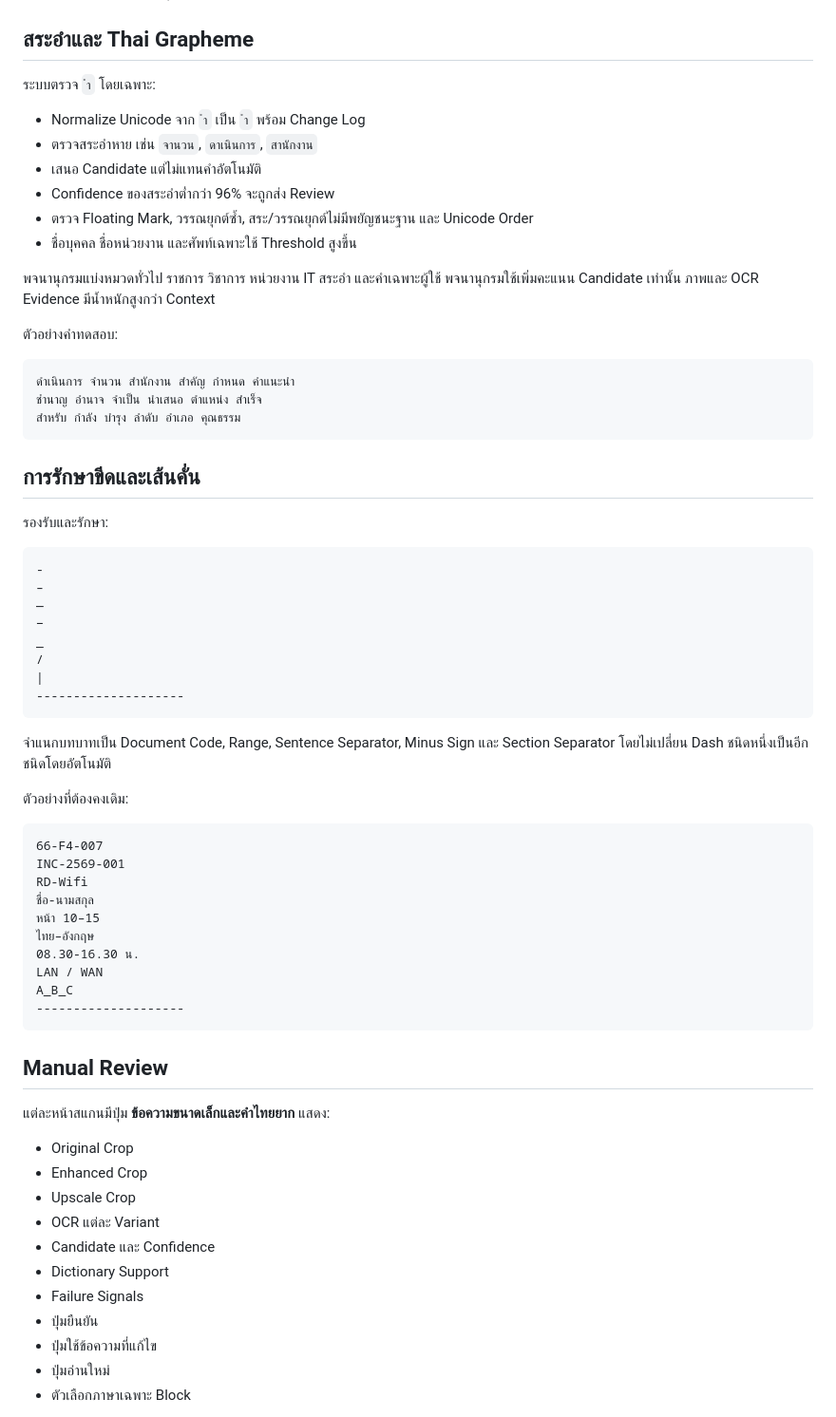
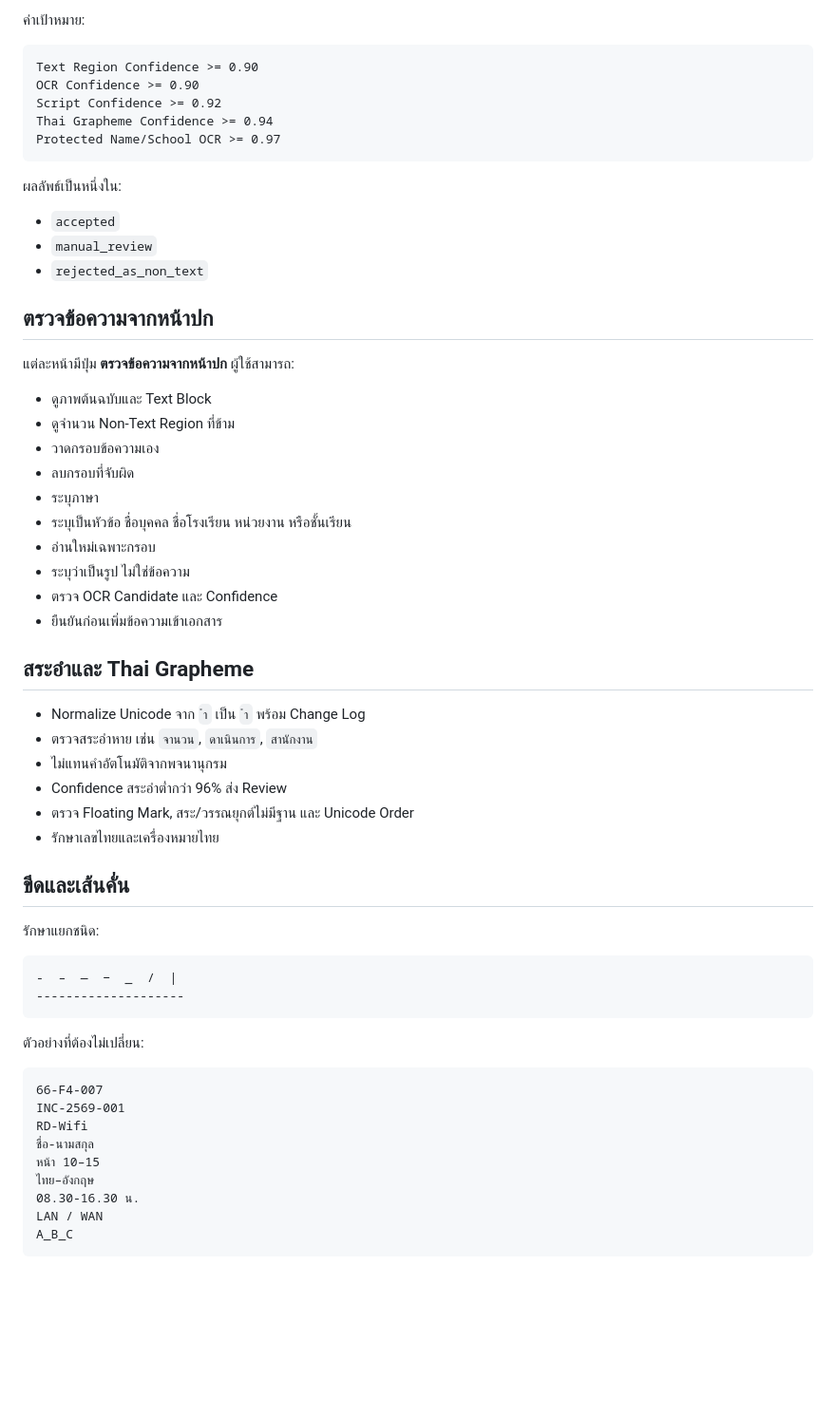
Before and after one commit to Riptwosec-collab/RipScan-, a Markdown page: README.md, the part around one of its changes. Shown at 95% size. Rendered like a GitHub page; blank space fills up the shorter version.

````diff
--- a/README.md
+++ b/README.md
@@ -100,43 +156,53 @@ Block ข้อความถูกจำแนกเป็น:
+ค่าเป้าหมาย:
+
+```text
+Text Region Confidence >= 0.90
+OCR Confidence >= 0.90
+Script Confidence >= 0.92
+Thai Grapheme Confidence >= 0.94
+Protected Name/School OCR >= 0.97
+```
+
+ผลลัพธ์เป็นหนึ่งใน:
+
+- `accepted`
+- `manual_review`
+- `rejected_as_non_text`
+
+## ตรวจข้อความจากหน้าปก
+
+แต่ละหน้ามีปุ่ม **ตรวจข้อความจากหน้าปก** ผู้ใช้สามารถ:
+
+- ดูภาพต้นฉบับและ Text Block
+- ดูจำนวน Non-Text Region ที่ข้าม
+- วาดกรอบข้อความเอง
+- ลบกรอบที่จับผิด
+- ระบุภาษา
+- ระบุเป็นหัวข้อ ชื่อบุคคล ชื่อโรงเรียน หน่วยงาน หรือชั้นเรียน
+- อ่านใหม่เฉพาะกรอบ
+- ระบุว่าเป็นรูป ไม่ใช่ข้อความ
+- ตรวจ OCR Candidate และ Confidence
+- ยืนยันก่อนเพิ่มข้อความเข้าเอกสาร
 
 ## สระอำและ Thai Grapheme
 
-ระบบตรวจ `ำ` โดยเฉพาะ:
-
 - Normalize Unicode จาก `ํา` เป็น `ำ` พร้อม Change Log
 - ตรวจสระอำหาย เช่น `จานวน`, `ดาเนินการ`, `สานักงาน`
-- เสนอ Candidate แต่ไม่แทนคำอัตโนมัติ
-- Confidence ของสระอำต่ำกว่า 96% จะถูกส่ง Review
-- ตรวจ Floating Mark, วรรณยุกต์ซ้ำ, สระ/วรรณยุกต์ไม่มีพยัญชนะฐาน และ Unicode Order
-- ชื่อบุคคล ชื่อหน่วยงาน และศัพท์เฉพาะใช้ Threshold สูงขึ้น
+- ไม่แทนคำอัตโนมัติจากพจนานุกรม
+- Confidence สระอำต่ำกว่า 96% ส่ง Review
+- ตรวจ Floating Mark, สระ/วรรณยุกต์ไม่มีฐาน และ Unicode Order
+- รักษาเลขไทยและเครื่องหมายไทย
 
-พจนานุกรมแบ่งหมวดทั่วไป ราชการ วิชาการ หน่วยงาน IT สระอำ และคำเฉพาะผู้ใช้ พจนานุกรมใช้เพิ่มคะแนน Candidate เท่านั้น ภาพและ OCR Evidence มีน้ำหนักสูงกว่า Context
+## ขีดและเส้นคั่น
 
-ตัวอย่างคำทดสอบ:
+รักษาแยกชนิด:
 
 ```text
-ดำเนินการ จำนวน สำนักงาน สำคัญ กำหนด คำแนะนำ
-ชำนาญ อำนาจ จำเป็น นำเสนอ ตำแหน่ง สำเร็จ
-สำหรับ กำลัง บำรุง ลำดับ อำเภอ คุณธรรม
-```
-
-## การรักษาขีดและเส้นคั่น
-
-รองรับและรักษา:
-
-```text
--
-–
-—
-−
-_
-/
-|
+-  –  —  −  _  /  |
 --------------------
 ```
 
-จำแนกบทบาทเป็น Document Code, Range, Sentence Separator, Minus Sign และ Section Separator โดยไม่เปลี่ยน Dash ชนิดหนึ่งเป็นอีกชนิดโดยอัตโนมัติ
-
-ตัวอย่างที่ต้องคงเดิม:
+ตัวอย่างที่ต้องไม่เปลี่ยน:
 
 ```text
 66-F4-007
@@ -148,22 +214,4 @@ RD-Wifi
 08.30-16.30 น.
 LAN / WAN
 A_B_C
---------------------
 ```
-
-## Manual Review
-
-แต่ละหน้าสแกนมีปุ่ม **ข้อความขนาดเล็กและคำไทยยาก** แสดง:
-
-- Original Crop
-- Enhanced Crop
-- Upscale Crop
-- OCR แต่ละ Variant
-- Candidate และ Confidence
-- Dictionary Support
-- Failure Signals
-- ปุ่มยืนยัน
-- ปุ่มใช้ข้อความที่แก้ไข
-- ปุ่มอ่านใหม่
-- ตัวเลือกภาษาเฉพาะ Block
-
````
Also changed, not shown: other parts of README.md (+154 -113 lines).
